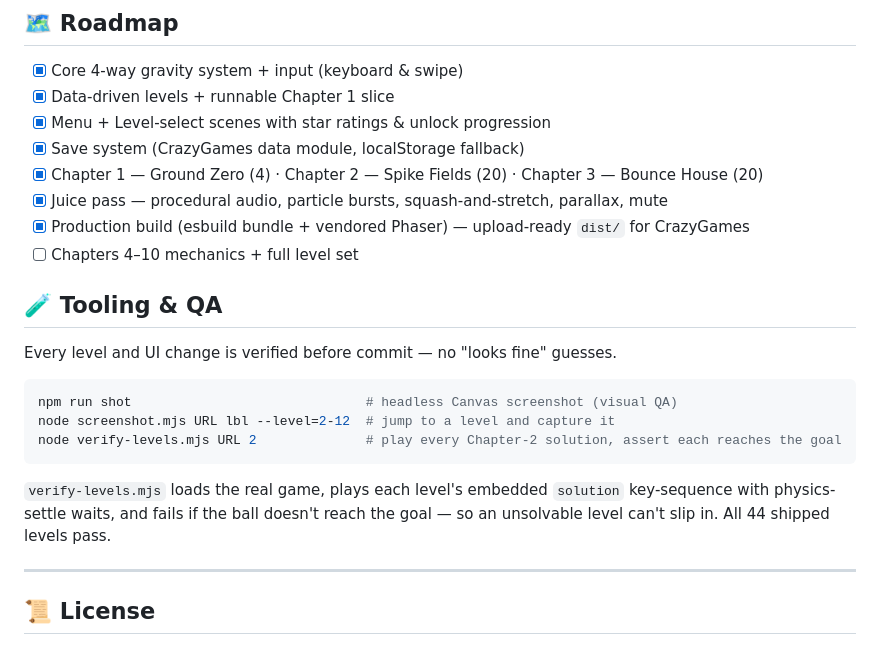
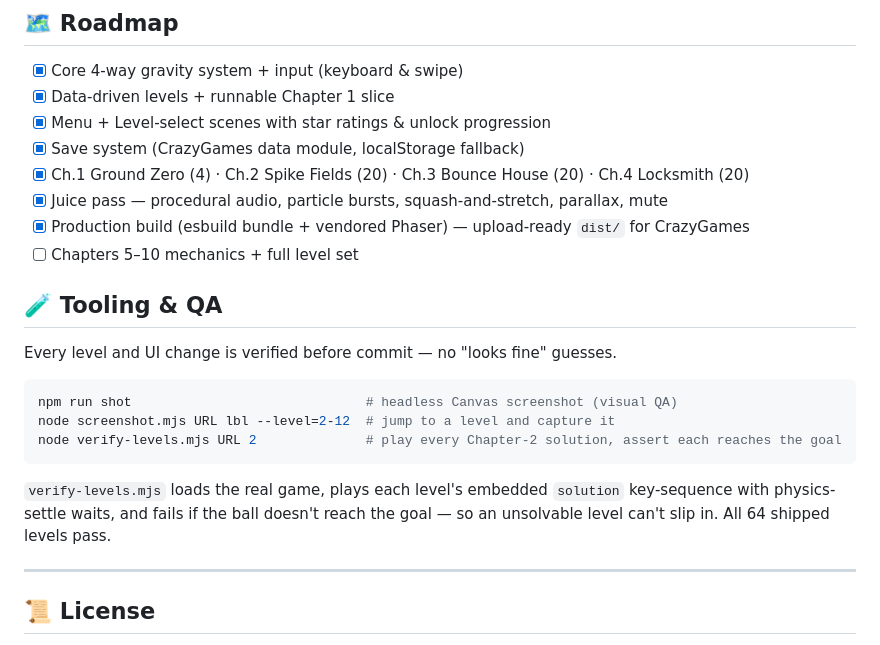
Before and after one commit to davidhamburger07/gravity-ball, a Markdown page: README.md, the part around the change. GitHub-like rendering.

Commit message:
docs: mark Chapter 4 complete; 64 levels now verified

```diff
--- a/README.md
+++ b/README.md
@@ -166,10 +166,10 @@ Full details, the mechanics library, and game-feel spec live in [`docs/GDD.md`](
 - [x] Data-driven levels + runnable Chapter 1 slice
 - [x] Menu + Level-select scenes with star ratings & unlock progression
 - [x] Save system (CrazyGames data module, localStorage fallback)
-- [x] Chapter 1 — Ground Zero (4) · Chapter 2 — Spike Fields (20) · Chapter 3 — Bounce House (20)
+- [x] Ch.1 Ground Zero (4) · Ch.2 Spike Fields (20) · Ch.3 Bounce House (20) · Ch.4 Locksmith (20)
 - [x] Juice pass — procedural audio, particle bursts, squash-and-stretch, parallax, mute
 - [x] Production build (esbuild bundle + vendored Phaser) — upload-ready `dist/` for CrazyGames
-- [ ] Chapters 4–10 mechanics + full level set
+- [ ] Chapters 5–10 mechanics + full level set
 
 ## 🧪 Tooling & QA
 
@@ -183,7 +183,7 @@ node verify-levels.mjs URL 2              # play every Chapter-2 solution, asser
 
 `verify-levels.mjs` loads the real game, plays each level's embedded `solution` key-sequence with
 physics-settle waits, and fails if the ball doesn't reach the goal — so an unsolvable level can't
-slip in. All 44 shipped levels pass.
+slip in. All 64 shipped levels pass.
 
 ---
 
```
